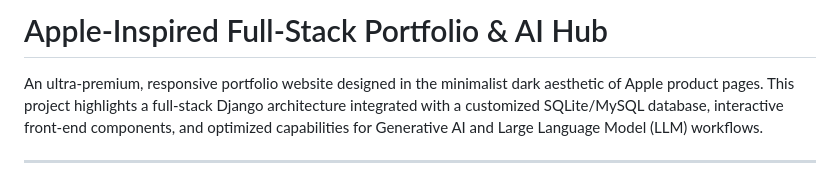
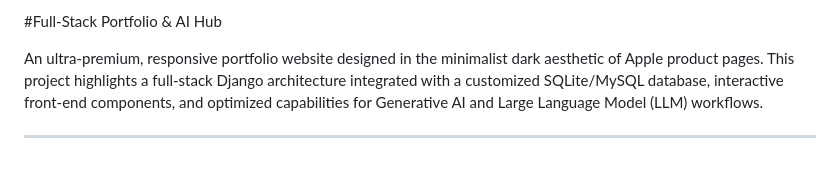
Before and after one commit to dhairyashilmore/djprojects, a Markdown page: README.md, the part around the change. GitHub-like rendering.

```diff
--- a/README.md
+++ b/README.md
@@ -1,4 +1,4 @@
-# Apple-Inspired Full-Stack Portfolio & AI Hub
+#Full-Stack Portfolio & AI Hub
 
 An ultra-premium, responsive portfolio website designed in the minimalist dark aesthetic of Apple product pages. This project highlights a full-stack Django architecture integrated with a customized SQLite/MySQL database, interactive front-end components, and optimized capabilities for Generative AI and Large Language Model (LLM) workflows.
 
```
